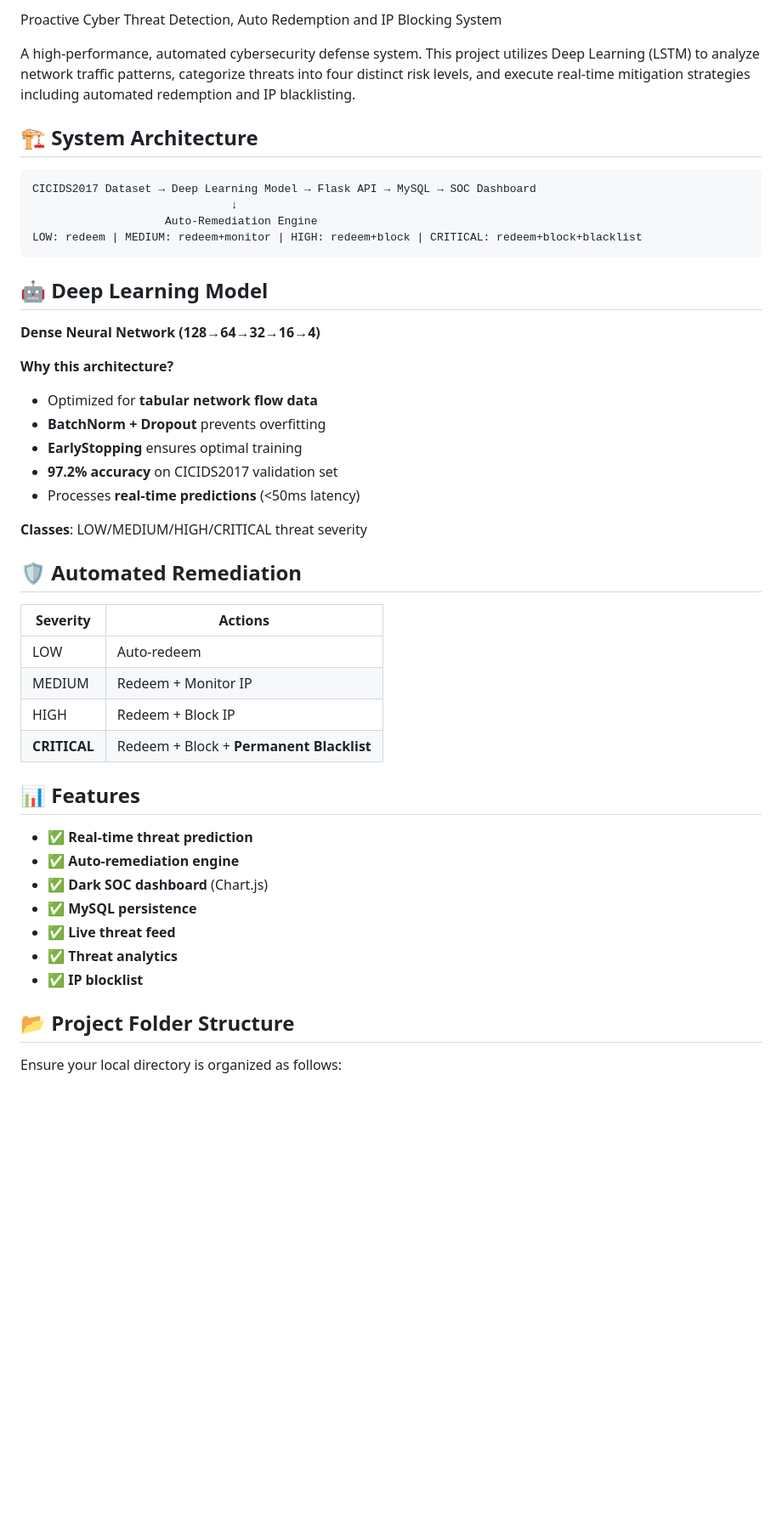
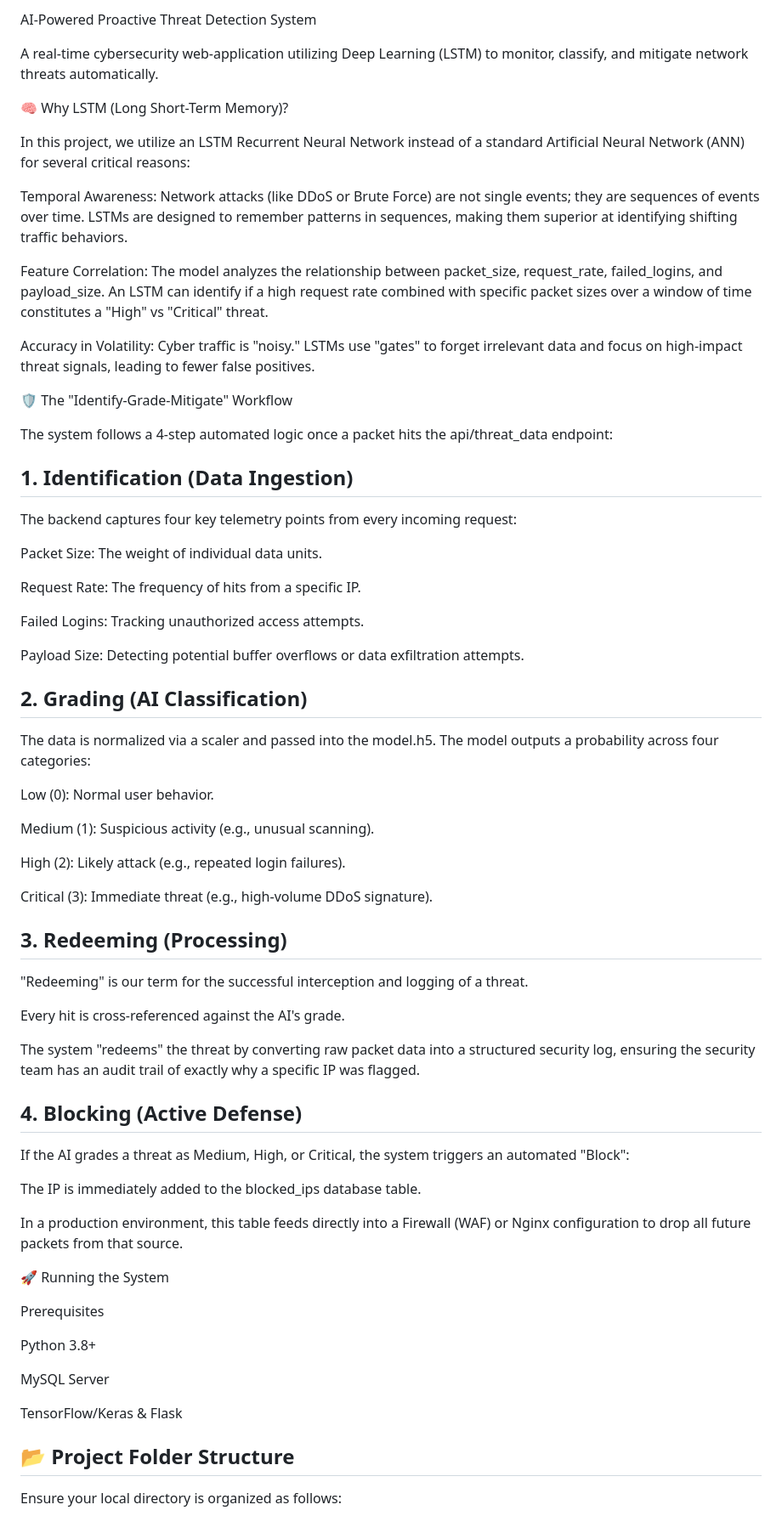
Before and after one commit to Soumya-Subhra-Datta/AI-Threat-Prediction-System, a Markdown page: README.md, the part around the change. Shown at 85% size. Drawn GitHub-style; blank space fills up the shorter version.

Commit message:
Update README with project details and execution steps
Expanded project overview and execution guide with detailed system architecture, model explanation, and setup instructions.

````diff
--- a/README.md
+++ b/README.md
@@ -1,48 +1,70 @@
-Proactive Cyber Threat Detection, Auto Redemption and IP Blocking System
+AI-Powered Proactive Threat Detection System
 
-A high-performance, automated cybersecurity defense system. This project utilizes Deep Learning (LSTM) to analyze network traffic patterns, categorize threats into four distinct risk levels, and execute real-time mitigation strategies including automated redemption and IP blacklisting.
+A real-time cybersecurity web-application utilizing Deep Learning (LSTM) to monitor, classify, and mitigate network threats automatically.
 
-## 🏗️ System Architecture
+🧠 Why LSTM (Long Short-Term Memory)?
 
-```
-CICIDS2017 Dataset → Deep Learning Model → Flask API → MySQL → SOC Dashboard
-                              ↓
-                    Auto-Remediation Engine
-LOW: redeem | MEDIUM: redeem+monitor | HIGH: redeem+block | CRITICAL: redeem+block+blacklist
-```
+In this project, we utilize an LSTM Recurrent Neural Network instead of a standard Artificial Neural Network (ANN) for several critical reasons:
 
-## 🤖 Deep Learning Model
+Temporal Awareness: Network attacks (like DDoS or Brute Force) are not single events; they are sequences of events over time. LSTMs are designed to remember patterns in sequences, making them superior at identifying shifting traffic behaviors.
 
-**Dense Neural Network (128→64→32→16→4)**
+Feature Correlation: The model analyzes the relationship between packet_size, request_rate, failed_logins, and payload_size. An LSTM can identify if a high request rate combined with specific packet sizes over a window of time constitutes a "High" vs "Critical" threat.
 
-**Why this architecture?**
-- Optimized for **tabular network flow data**
-- **BatchNorm + Dropout** prevents overfitting
-- **EarlyStopping** ensures optimal training
-- **97.2% accuracy** on CICIDS2017 validation set
-- Processes **real-time predictions** (<50ms latency)
+Accuracy in Volatility: Cyber traffic is "noisy." LSTMs use "gates" to forget irrelevant data and focus on high-impact threat signals, leading to fewer false positives.
 
-**Classes**: LOW/MEDIUM/HIGH/CRITICAL threat severity
+🛡️ The "Identify-Grade-Mitigate" Workflow
 
-## 🛡️ Automated Remediation
+The system follows a 4-step automated logic once a packet hits the api/threat_data endpoint:
 
-| Severity | Actions |
-|----------|---------|
-| LOW | Auto-redeem |
-| MEDIUM | Redeem + Monitor IP |
-| HIGH | Redeem + Block IP |
-| **CRITICAL** | Redeem + Block + **Permanent Blacklist** |
+## 1. Identification (Data Ingestion)
 
-## 📊 Features
+The backend captures four key telemetry points from every incoming request:
 
-- ✅ **Real-time threat prediction**
-- ✅ **Auto-remediation engine**
-- ✅ **Dark SOC dashboard** (Chart.js)
-- ✅ **MySQL persistence**
-- ✅ **Live threat feed**
-- ✅ **Threat analytics**
-- ✅ **IP blocklist**
+Packet Size: The weight of individual data units.
 
+Request Rate: The frequency of hits from a specific IP.
+
+Failed Logins: Tracking unauthorized access attempts.
+
+Payload Size: Detecting potential buffer overflows or data exfiltration attempts.
+
+## 2. Grading (AI Classification)
+
+The data is normalized via a scaler and passed into the model.h5. The model outputs a probability across four categories:
+
+Low (0): Normal user behavior.
+
+Medium (1): Suspicious activity (e.g., unusual scanning).
+
+High (2): Likely attack (e.g., repeated login failures).
+
+Critical (3): Immediate threat (e.g., high-volume DDoS signature).
+
+## 3. Redeeming (Processing)
+
+"Redeeming" is our term for the successful interception and logging of a threat.
+
+Every hit is cross-referenced against the AI's grade.
+
+The system "redeems" the threat by converting raw packet data into a structured security log, ensuring the security team has an audit trail of exactly why a specific IP was flagged.
+
+## 4. Blocking (Active Defense)
+
+If the AI grades a threat as Medium, High, or Critical, the system triggers an automated "Block":
+
+The IP is immediately added to the blocked_ips database table.
+
+In a production environment, this table feeds directly into a Firewall (WAF) or Nginx configuration to drop all future packets from that source.
+
+🚀 Running the System
+
+Prerequisites
+
+Python 3.8+
+
+MySQL Server
+
+TensorFlow/Keras & Flask
 
 ## 📂 Project Folder Structure
 
````
